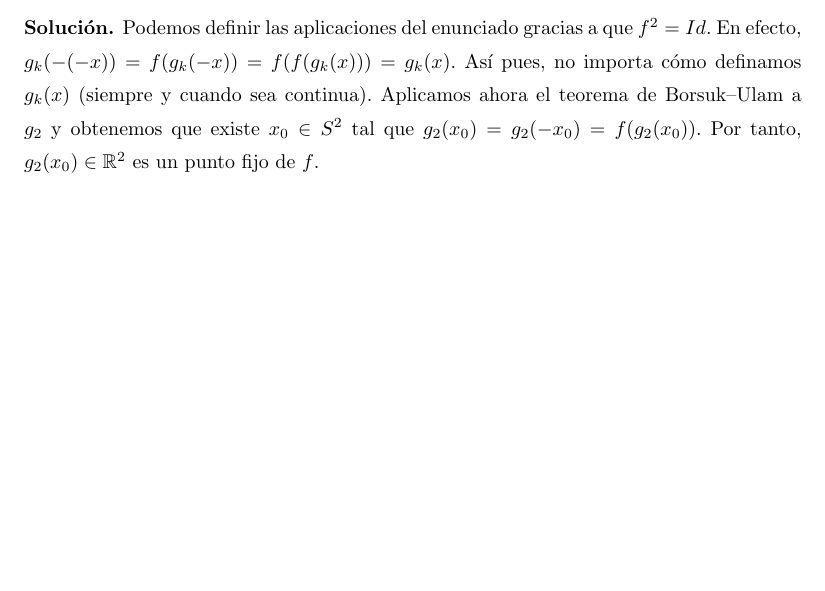
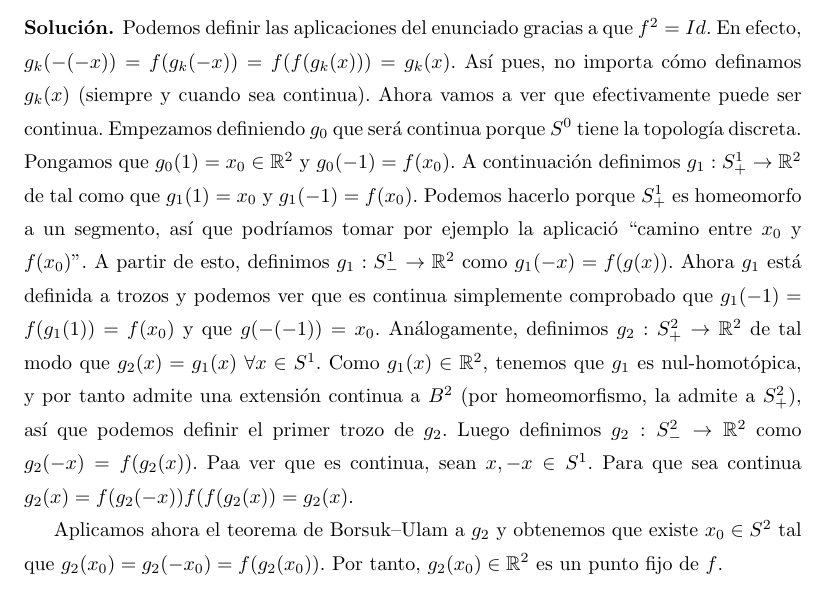
Before and after one commit to RafJavDie/Apuntes-4-Mates, a LaTeX document (Problemas/Ejercicios5.tex): part of page 15 of 15, cut so that both start at the same text. Compiled offline with pdfLaTeX.

Commit message:
13 mejorado

```diff
--- a/Problemas/Ejercicios5.tex
+++ b/Problemas/Ejercicios5.tex
@@ -379,7 +379,9 @@ v\'ertices los puntos $(1,0,0)$, $(0,1,0)$ y $(0,0,1)$ y  $\sigma: \R^3\to \R$ e
 Sea $f:\R^2\to \R^2$ una aplicaci\'on con $f^2= Id$ (y por tanto homeomorfismo). Probar que $f$ tiene un punto fijo. Para ello sean $S^0 \subseteq S^1 \subseteq S^2$ las inclusiones de los correspondientes ecuadores y construir aplicaciones $g_0: S^0 \to \R^2$, $g_1: S^1\to \mathbb{R}^2$ y $g_2: S^2\to \mathbb{R}^2$ con $g_1=g_0$ en $S^0$ y $g_2 = g_1$ en $S^1$, cumpliendo $g_k(-x) = f(g_k(x))$. Entonces aplicar el teorema de Borsuk a $g_2$.
 \end{exercise}
 \begin{sol*}
-Podemos definir las aplicaciones del enunciado gracias a que $f^2=Id$. En efecto, $g_k(-(-x))=f(g_k(-x))=f(f(g_k(x)))=g_k(x)$. Así pues, no importa cómo definamos $g_k(x)$ (siempre y cuando sea continua). Aplicamos ahora el teorema de Borsuk--Ulam a $g_2$ y obtenemos que existe $x_0\in S^2$ tal que $g_2(x_0)=g_2(-x_0)=f(g_2(x_0))$. Por tanto, $g_2(x_0)\in\R^2$ es un punto fijo de $f$.
+Podemos definir las aplicaciones del enunciado gracias a que $f^2=Id$. En efecto, $g_k(-(-x))=f(g_k(-x))=f(f(g_k(x)))=g_k(x)$. Así pues, no importa cómo definamos $g_k(x)$ (siempre y cuando sea continua). Ahora vamos a ver que efectivamente puede ser continua. Empezamos definiendo $g_0$ que será continua porque $S^0$ tiene la topología discreta. Pongamos que $g_0(1)=x_0\in\R^2$ y $g_0(-1)=f(x_0)$. A continuación definimos $g_1:S^1_+\to\R^2$ de tal como que $g_1(1)=x_0$ y $g_1(-1)=f(x_0)$. Podemos hacerlo porque $S^1_+$ es homeomorfo a un segmento, así que podríamos tomar por ejemplo la aplicació ``camino entre $x_0$ y $f(x_0)$''. A partir de esto, definimos $g_1:S^1_-\to\R^2$ como $g_1(-x)=f(g(x))$. Ahora $g_1$ está definida a trozos y podemos ver que es continua simplemente comprobado que $g_1(-1)=f(g_1(1))=f(x_0)$ y que $g(-(-1))=x_0$. Análogamente, definimos $g_2:S^2_+\to\R^2$ de tal modo que $g_2(x)=g_1(x)\ \forall x\in S^1$. Como $g_1(x)\in\R^2$, tenemos que $g_1$ es nul-homotópica, y por tanto admite una extensión continua a $B^2$ (por homeomorfismo, la admite a $S^2_+$), así que podemos definir el primer trozo de $g_2$. Luego definimos $g_2:S^2_-\to\R^2$ como $g_2(-x)=f(g_2(x))$. Paa ver que es continua, sean $x,-x\in S^1$. Para que sea continua $g_2(x)=f(g_2(-x))f(f(g_2(x))=g_2(x)$.
+
+Aplicamos ahora el teorema de Borsuk--Ulam a $g_2$ y obtenemos que existe $x_0\in S^2$ tal que $g_2(x_0)=g_2(-x_0)=f(g_2(x_0))$. Por tanto, $g_2(x_0)\in\R^2$ es un punto fijo de $f$.
 \end{sol*}
 
 
```
